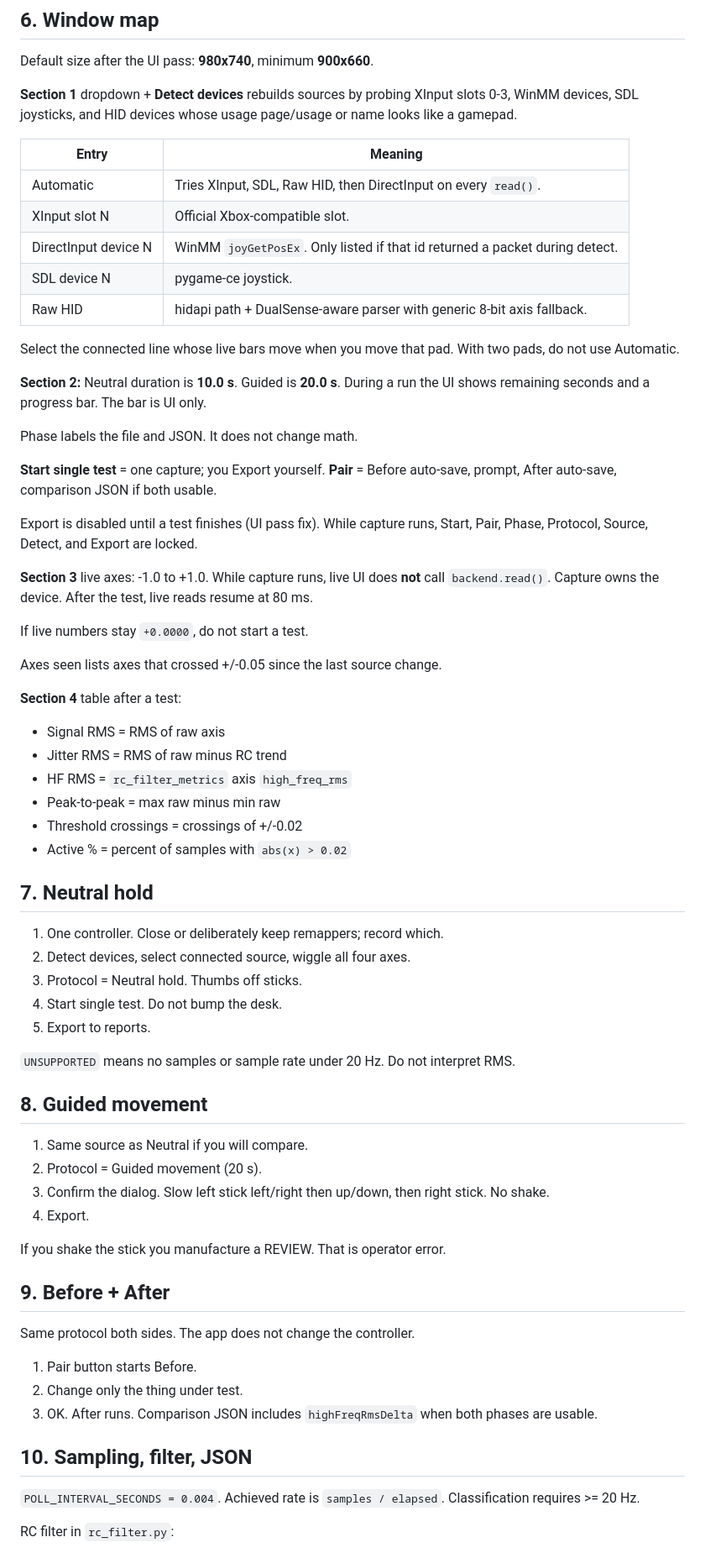
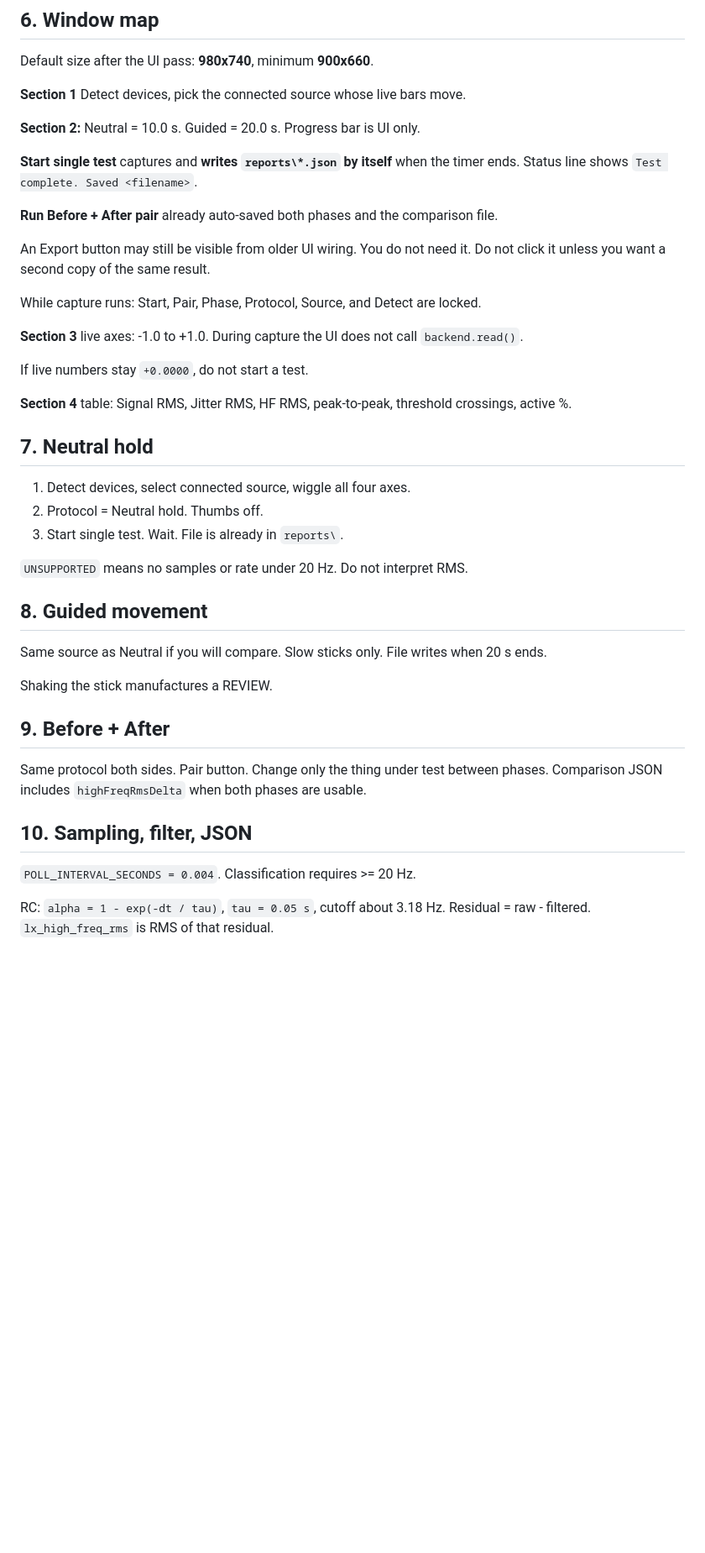
Before and after one commit to SensoredRooster/rcm-tool, a Markdown page: README.md, the part around one of its changes. Shown at 84% size. Rendered like a GitHub page; blank space fills up the shorter version.

Commit message:
Document auto-export on test complete; Export click is optional

```diff
--- a/README.md
+++ b/README.md
@@ -101,71 +99,45 @@ If `REPORT_VERSION` is still `"0.1"`, reports will not have `rc_filter_metrics`.
 
 Default size after the UI pass: **980x740**, minimum **900x660**.
 
-**Section 1** dropdown + **Detect devices** rebuilds sources by probing XInput slots 0-3, WinMM devices, SDL joysticks, and HID devices whose usage page/usage or name looks like a gamepad.
+**Section 1** Detect devices, pick the connected source whose live bars move.
 
-| Entry | Meaning |
-|---|---|
-| Automatic | Tries XInput, SDL, Raw HID, then DirectInput on every `read()`. |
-| XInput slot N | Official Xbox-compatible slot. |
-| DirectInput device N | WinMM `joyGetPosEx`. Only listed if that id returned a packet during detect. |
-| SDL device N | pygame-ce joystick. |
-| Raw HID | hidapi path + DualSense-aware parser with generic 8-bit axis fallback. |
+**Section 2:** Neutral = 10.0 s. Guided = 20.0 s. Progress bar is UI only.
 
-Select the connected line whose live bars move when you move that pad. With two pads, do not use Automatic.
+**Start single test** captures and **writes `reports\*.json` by itself** when the timer ends. Status line shows `Test complete. Saved <filename>`.
 
-**Section 2:** Neutral duration is **10.0 s**. Guided is **20.0 s**. During a run the UI shows remaining seconds and a progress bar. The bar is UI only.
+**Run Before + After pair** already auto-saved both phases and the comparison file.
 
-Phase labels the file and JSON. It does not change math.
+An Export button may still be visible from older UI wiring. You do not need it. Do not click it unless you want a second copy of the same result.
 
-**Start single test** = one capture; you Export yourself. **Pair** = Before auto-save, prompt, After auto-save, comparison JSON if both usable.
+While capture runs: Start, Pair, Phase, Protocol, Source, and Detect are locked.
 
-Export is disabled until a test finishes (UI pass fix). While capture runs, Start, Pair, Phase, Protocol, Source, Detect, and Export are locked.
-
-**Section 3** live axes: -1.0 to +1.0. While capture runs, live UI does **not** call `backend.read()`. Capture owns the device. After the test, live reads resume at 80 ms.
+**Section 3** live axes: -1.0 to +1.0. During capture the UI does not call `backend.read()`.
 
 If live numbers stay `+0.0000`, do not start a test.
 
-Axes seen lists axes that crossed +/-0.05 since the last source change.
-
-**Section 4** table after a test:
-
-- Signal RMS = RMS of raw axis
-- Jitter RMS = RMS of raw minus RC trend
-- HF RMS = `rc_filter_metrics` axis `high_freq_rms`
-- Peak-to-peak = max raw minus min raw
-- Threshold crossings = crossings of +/-0.02
-- Active % = percent of samples with `abs(x) > 0.02`
+**Section 4** table: Signal RMS, Jitter RMS, HF RMS, peak-to-peak, threshold crossings, active %.
 
 ## 7. Neutral hold
 
-1. One controller. Close or deliberately keep remappers; record which.
-2. Detect devices, select connected source, wiggle all four axes.
-3. Protocol = Neutral hold. Thumbs off sticks.
-4. Start single test. Do not bump the desk.
-5. Export to reports.
+1. Detect devices, select connected source, wiggle all four axes.
+2. Protocol = Neutral hold. Thumbs off.
+3. Start single test. Wait. File is already in `reports\`.
 
-`UNSUPPORTED` means no samples or sample rate under 20 Hz. Do not interpret RMS.
+`UNSUPPORTED` means no samples or rate under 20 Hz. Do not interpret RMS.
 
 ## 8. Guided movement
 
-1. Same source as Neutral if you will compare.
-2. Protocol = Guided movement (20 s).
-3. Confirm the dialog. Slow left stick left/right then up/down, then right stick. No shake.
-4. Export.
+Same source as Neutral if you will compare. Slow sticks only. File writes when 20 s ends.
 
-If you shake the stick you manufacture a REVIEW. That is operator error.
+Shaking the stick manufactures a REVIEW.
 
 ## 9. Before + After
 
-Same protocol both sides. The app does not change the controller.
-
-1. Pair button starts Before.
-2. Change only the thing under test.
-3. OK. After runs. Comparison JSON includes `highFreqRmsDelta` when both phases are usable.
+Same protocol both sides. Pair button. Change only the thing under test between phases. Comparison JSON includes `highFreqRmsDelta` when both phases are usable.
 
 ## 10. Sampling, filter, JSON
 
-`POLL_INTERVAL_SECONDS = 0.004`. Achieved rate is `samples / elapsed`. Classification requires >= 20 Hz.
+`POLL_INTERVAL_SECONDS = 0.004`. Classification requires >= 20 Hz.
 
-RC filter in `rc_filter.py`:
+RC: `alpha = 1 - exp(-dt / tau)`, `tau = 0.05 s`, cutoff about 3.18 Hz. Residual = raw - filtered. `lx_high_freq_rms` is RMS of that residual.
 
```
Also changed, not shown: other parts of README.md (+31 -79 lines).
